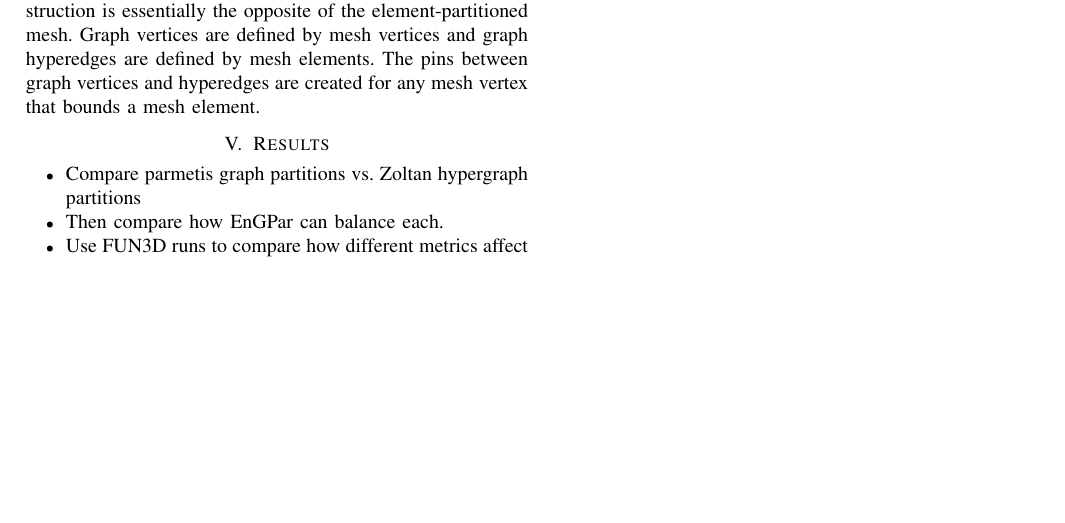
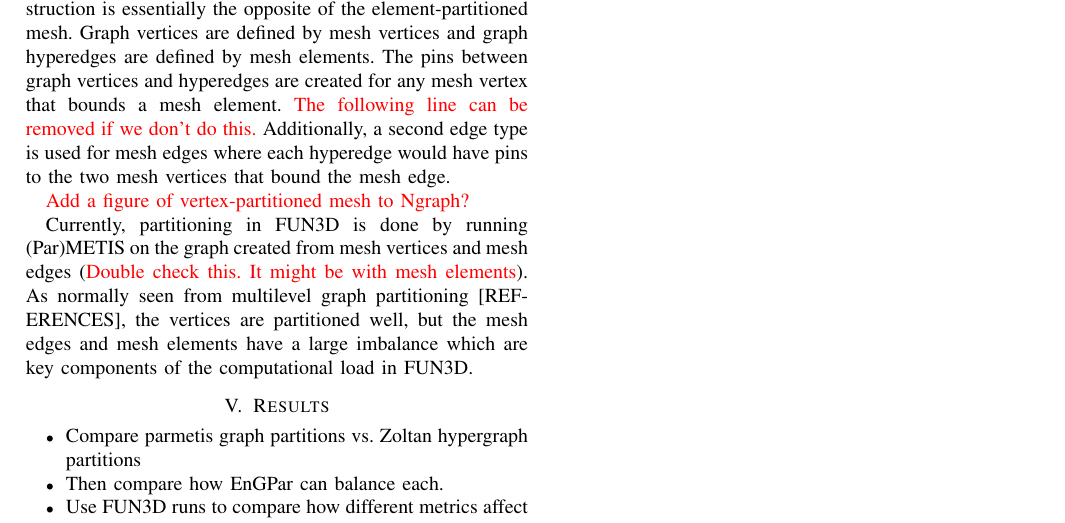
Before and after one commit to SCOREC/EnGPar-Docs, a LaTeX paper (scala18/engpar_scala18.tex): part of page 2 of 2, cut so that both start at the same text, the shorter picture padded with empty space. Compiled offline with pdfLaTeX; a missing font is replaced by an installed copy or a similar font; a LaTeX package or settings file that is missing is left out.

Commit message:
Some more FUN3D text

```diff
--- a/scala18/engpar_scala18.tex
+++ b/scala18/engpar_scala18.tex
@@ -142,14 +142,24 @@ to create less communication overhead. In a vertex-partitioned mesh, the number
 that bound a given element is fairly small: four in a tetrahedron, five in a
 pyramid, six in a prism, etc. Therefore, there is not a clear ideal element to
 cut for the vertex-partitioned mesh based solely on the element.
+%If I can add logic in to improve the edge cut increase by using ghost degrees we can use the point being made above.
 
 To represent the vertex-partitioned mesh in EnGPar, the construction
 is essentially the opposite of the element-partitioned mesh. Graph
 vertices are defined by mesh vertices and graph hyperedges are defined
 by mesh elements. The pins between graph vertices and hyperedges are
 created for any mesh vertex that bounds a mesh element.
+{\color{red} The following line can be removed if we don't do this.}
+Additionally, a second edge type is used for mesh edges where each
+hyperedge would have pins to the two mesh vertices that bound the mesh edge.
 
+{\color{red} Add a figure of vertex-partitioned mesh to Ngraph?}
 
+Currently, partitioning in FUN3D is done by running (Par)METIS on the graph created
+from mesh vertices and mesh edges ({\color{red} Double check this. It might be with
+mesh elements}). As normally seen from multilevel graph partitioning [REFERENCES],
+the vertices are partitioned well, but the mesh edges and mesh elements have a large
+imbalance which are key components of the computational load in FUN3D.
 
 \section{Results}
 
```
